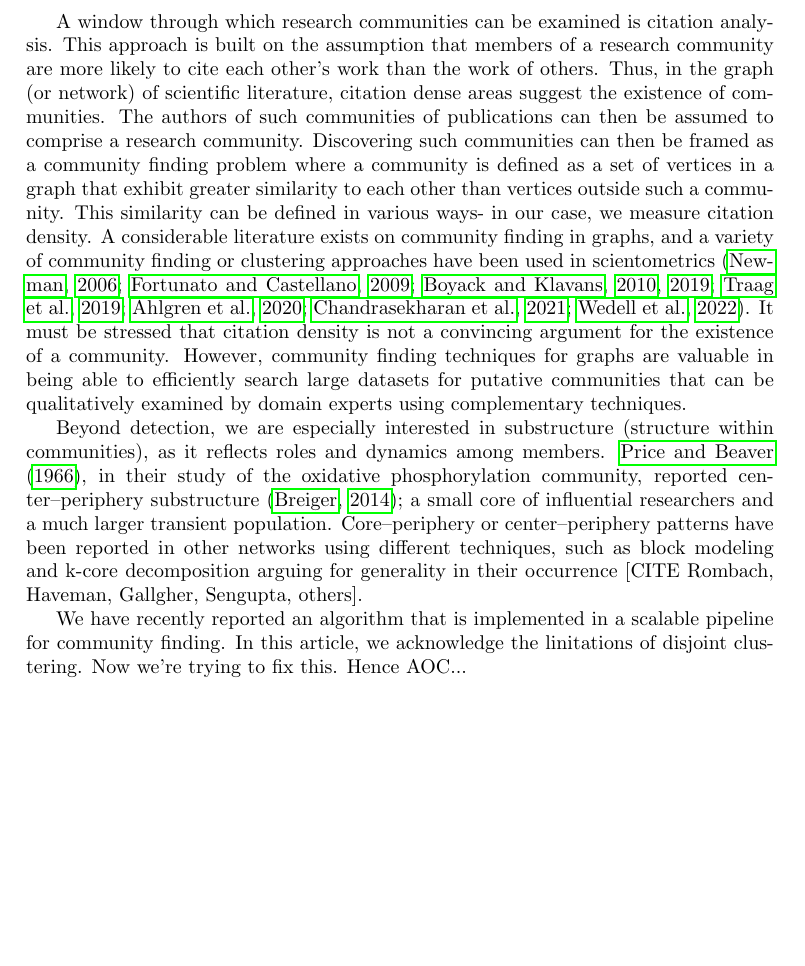
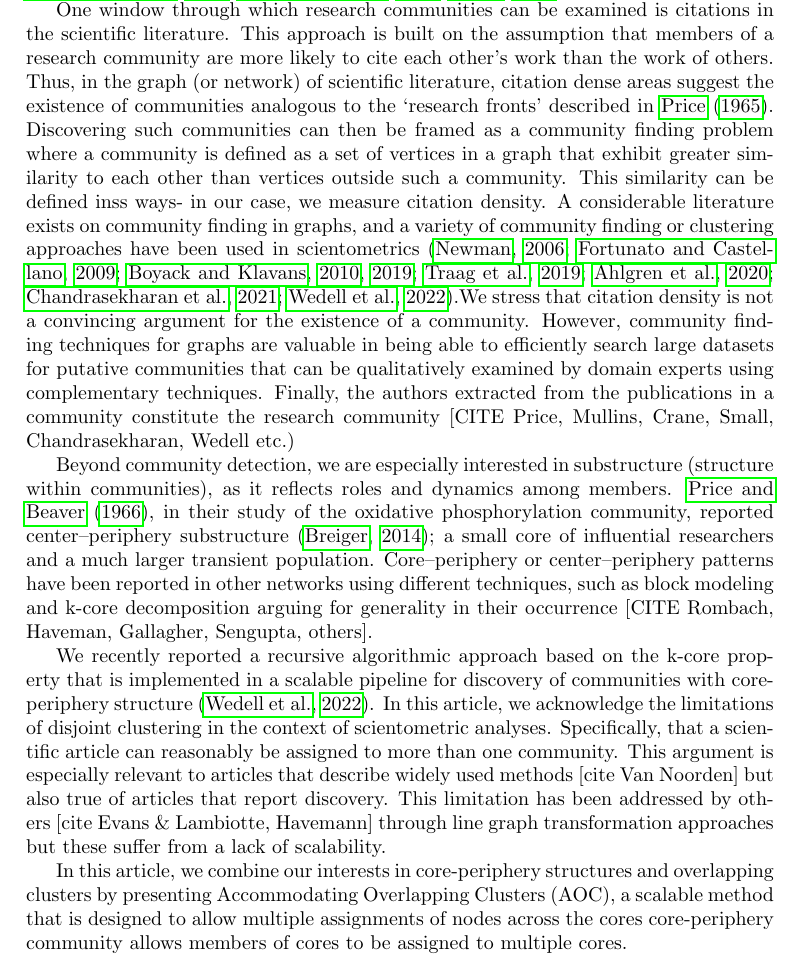
Before and after one commit to illinois-or-research-analytics/aj_manuscript, a LaTeX document (akhil.tex): part of page 2 of 9, cut so that both start at the same text, the shorter picture padded with empty space. Compiled offline with pdfLaTeX.

Commit message:
generic update

```diff
--- a/akhil.tex
+++ b/akhil.tex
@@ -52,9 +52,13 @@
 
-A window through which research communities can be examined is citation analysis. This approach is built on the assumption that members of a research community are more likely to cite each other's work than the work of others. Thus, in the graph (or network) of scientific literature, citation dense areas suggest the existence of communities. The authors of such communities of publications can then be assumed to comprise a research community. Discovering such communities can then be  framed as a community finding problem where a community is defined as a set of vertices in a graph that exhibit greater similarity to each other than vertices outside such a community. This similarity can be defined in various ways- in our case, we measure citation density. A considerable literature exists on community finding in graphs, and a variety of community finding or clustering approaches have been used in scientometrics~\citep{Newman2006,Fortunato2009,Boyack2010,Boyack2019,Traag2019,Ahlgren2020,Chandrasekharan2021,Wedell2022}. It must be stressed that citation density is not a convincing argument for the existence of a community. However, community finding techniques for graphs are valuable in being able to efficiently search large datasets for putative communities that can be qualitatively examined by domain experts using complementary techniques.
+ Consequently, we are interested in scalable methods for the identification and characterization of research communities. Since research communities are expressions of scientific specialization \citep{Chubin1976,Morris2009} that can span traditional disciplinary definitions \citep{Waltman2012}, an opportunity exists to study them beyond the large scale aggregations of disciplines-- at scale and in the modern research enterprise. An additional motivation is that, on account of expansion, increased funding, globalization, and industrial-scale reorganization, the community structure of science is unlikely to mirror earlier observations \citep{Kuhn1970,Price1966,small_specialties_1979,crane1972invisible}.
 
-Beyond detection, we are especially interested in substructure (structure within communities), as it reflects roles and dynamics among members. \cite{Price1966}, in their study of the oxidative phosphorylation community, reported center–periphery substructure \citep{Breiger2014}; a small core of influential researchers and a much larger transient population. Core–periphery or center–periphery patterns have been reported in other networks using different techniques, such as block modeling and k-core decomposition arguing for generality in their occurrence [CITE Rombach, Haveman, Gallgher, Sengupta, others].
+One window through which research communities can be examined is citations in the scientific literature. This approach is built on the assumption that members of a research community are more likely to cite each other's work than the work of others. Thus, in the graph (or network) of scientific literature, citation dense areas suggest the existence of communities analogous to the `research fronts' described in \cite{Price1965}.  Discovering such communities can then be  framed as a community finding problem where a community is defined as a set of vertices in a graph that exhibit greater similarity to each other than vertices outside such a community. This similarity can be defined inss ways- in our case, we measure citation density. A considerable literature exists on community finding in graphs, and a variety of community finding or clustering approaches have been used in scientometrics~\citep{Newman2006,Fortunato2009,Boyack2010,Boyack2019,Traag2019,Ahlgren2020,Chandrasekharan2021,Wedell2022}.We stress that citation density is not a convincing argument for the existence of a community. However, community finding techniques for graphs are valuable in being able to efficiently search large datasets for putative communities that can be qualitatively examined by domain experts using complementary techniques. Finally, the authors extracted from the publications in a community constitute the research community [CITE Price, Mullins, Crane, Small, Chandrasekharan, Wedell etc.)
 
-We have recently reported an algorithm that is implemented in a scalable pipeline for community finding. In this article, we acknowledge the linitations of disjoint clustering. Now we're trying to fix this. Hence AOC...
+Beyond community detection, we are especially interested in substructure (structure within communities), as it reflects roles and dynamics among members. \cite{Price1966}, in their study of the oxidative phosphorylation community, reported center–periphery substructure \citep{Breiger2014}; a small core of influential researchers and a much larger transient population. Core–periphery or center–periphery patterns have been reported in other networks using different techniques, such as block modeling and k-core decomposition arguing for generality in their occurrence [CITE Rombach, Haveman, Gallagher, Sengupta, others].
+
+We recently reported a recursive algorithmic approach based on the k-core property that is implemented in a scalable pipeline for discovery of communities with core-periphery structure \citep{Wedell2022}. In this article, we acknowledge the limitations of disjoint clustering in the context of scientometric analyses. Specifically, that a scientific article can reasonably be assigned to more than one community. This argument is especially relevant to articles that describe widely used methods [cite Van Noorden] but also true of articles that report discovery. This limitation has been addressed by others [cite Evans \& Lambiotte, Havemann] through line graph transformation approaches but these suffer from a lack of scalability.
+
+In this article, we combine our interests in core-periphery structures and overlapping clusters by presenting Accommodating Overlapping Clusters (AOC), a scalable method that is designed to allow multiple assignments of nodes across the cores core-periphery community allows members of cores to be assigned to multiple cores.
 
 \section{Materials and Methods}
 
```
Also changed, not shown: akhil.tex (2 more changed lines).
